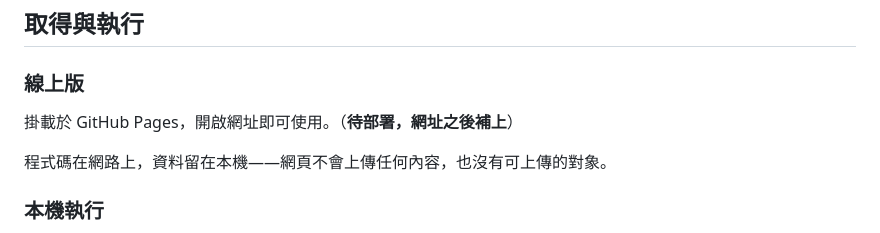
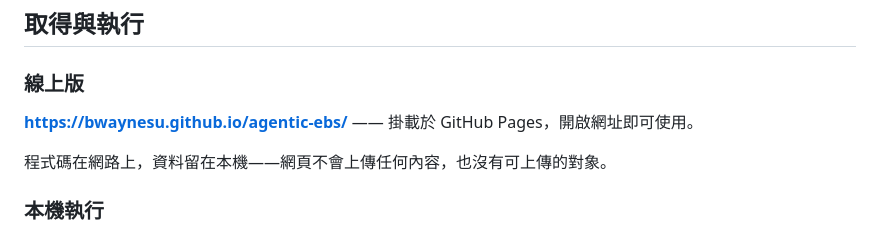
Before and after one commit to bwaynesu/agentic-ebs, a Markdown page: README.zh-Hant.md, the part around the change. Rendered like a GitHub page.

```diff
--- a/README.zh-Hant.md
+++ b/README.zh-Hant.md
@@ -96,7 +96,7 @@ velocity 與機率分佈還沒有真正的使用場合——目前的開發團
 
 ### 線上版
 
-掛載於 GitHub Pages，開啟網址即可使用。（**待部署，網址之後補上**）
+**<https://bwaynesu.github.io/agentic-ebs/>** —— 掛載於 GitHub Pages，開啟網址即可使用。
 
 程式碼在網路上，資料留在本機——網頁不會上傳任何內容，也沒有可上傳的對象。
 
```
Also changed, not shown: README.md (+1 -1 lines).
